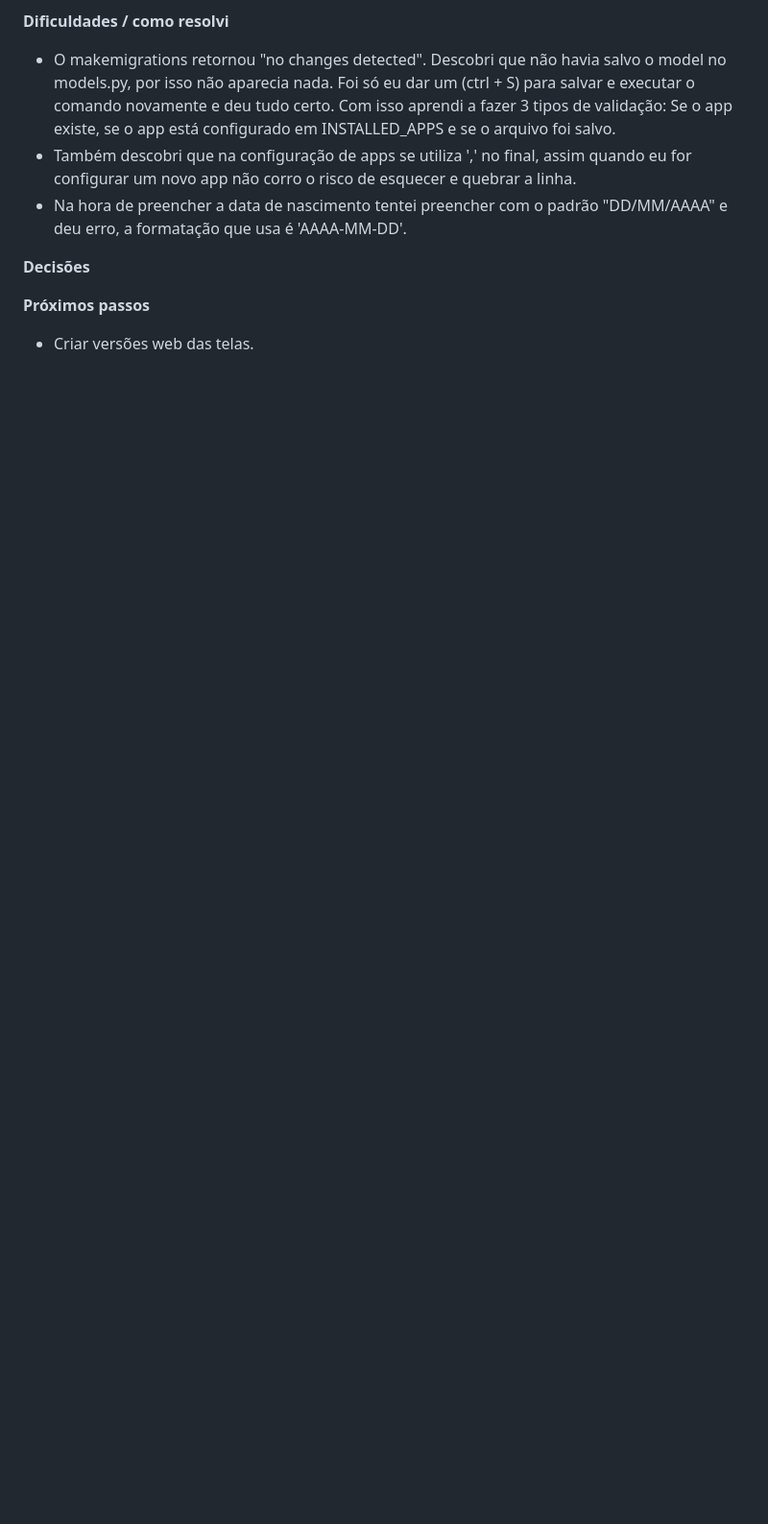
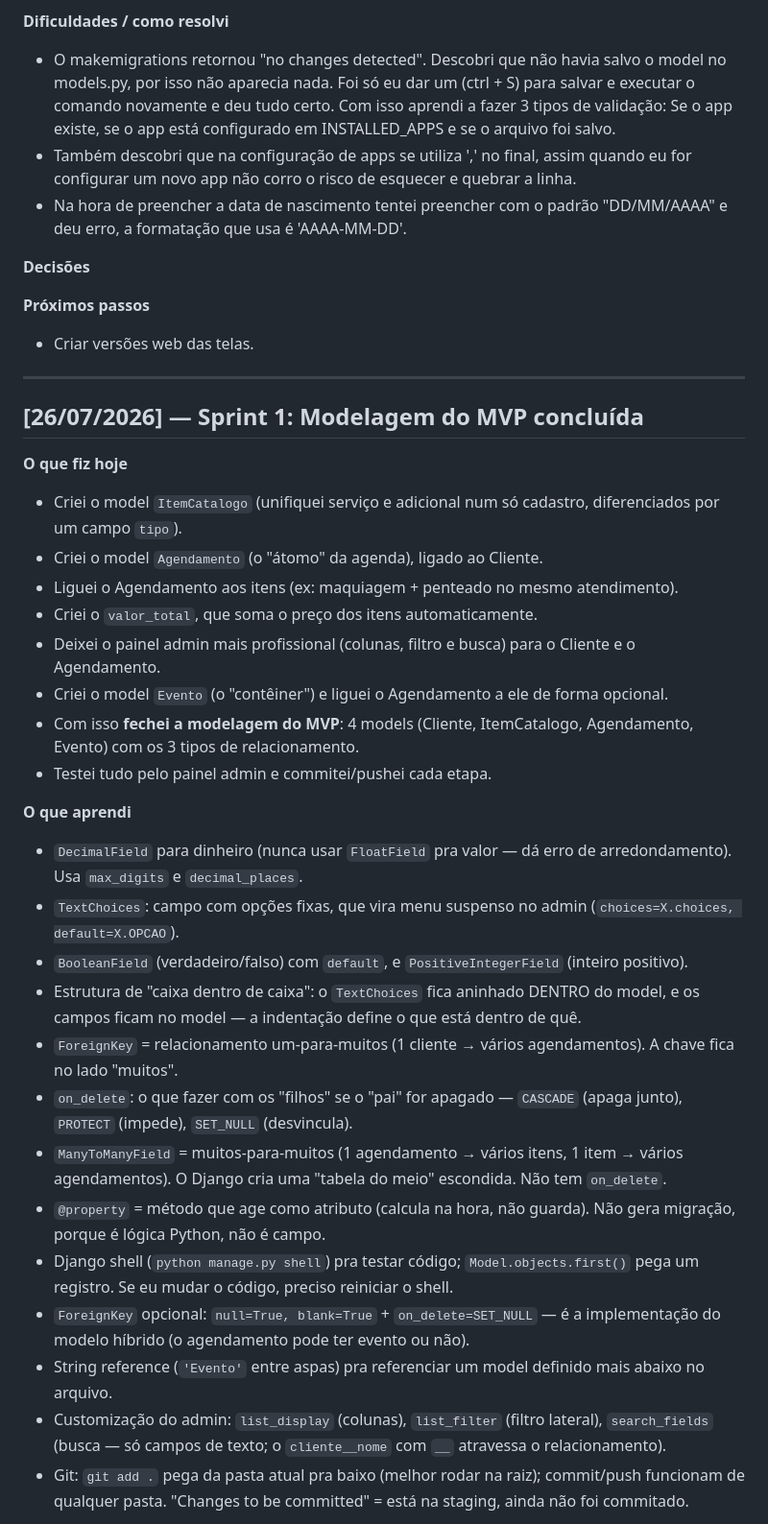
Before and after one commit to luizeduardoritter1/glowe, a Markdown page: docs/diario-de-bordo.md, the part around one of its changes. Shown at 96% size. Drawn GitHub-style; blank space fills up the shorter version.

Commit message:
docs: Adiciona atividas realizadas dia 26/07/2026 no diario de bordo

```diff
--- a/docs/diario-de-bordo.md
+++ b/docs/diario-de-bordo.md
@@ -232,3 +232,33 @@ O contêiner opcional resolve os dois: simples por padrão, poderoso quando prec
 
 **Próximos passos**
 - Criar versões web das telas.
+
+---
+
+## [26/07/2026] — Sprint 1: Modelagem do MVP concluída
+
+**O que fiz hoje**
+- Criei o model `ItemCatalogo` (unifiquei serviço e adicional num só cadastro, diferenciados por um campo `tipo`).
+- Criei o model `Agendamento` (o "átomo" da agenda), ligado ao Cliente.
+- Liguei o Agendamento aos itens (ex: maquiagem + penteado no mesmo atendimento).
+- Criei o `valor_total`, que soma o preço dos itens automaticamente.
+- Deixei o painel admin mais profissional (colunas, filtro e busca) para o Cliente e o Agendamento.
+- Criei o model `Evento` (o "contêiner") e liguei o Agendamento a ele de forma opcional.
+- Com isso **fechei a modelagem do MVP**: 4 models (Cliente, ItemCatalogo, Agendamento, Evento) com os 3 tipos de relacionamento.
+- Testei tudo pelo painel admin e commitei/pushei cada etapa.
+
+**O que aprendi**
+- `DecimalField` para dinheiro (nunca usar `FloatField` pra valor — dá erro de arredondamento). Usa `max_digits` e `decimal_places`.
+- `TextChoices`: campo com opções fixas, que vira menu suspenso no admin (`choices=X.choices, default=X.OPCAO`).
+- `BooleanField` (verdadeiro/falso) com `default`, e `PositiveIntegerField` (inteiro positivo).
+- Estrutura de "caixa dentro de caixa": o `TextChoices` fica aninhado DENTRO do model, e os campos ficam no model — a indentação define o que está dentro de quê.
+- `ForeignKey` = relacionamento um-para-muitos (1 cliente → vários agendamentos). A chave fica no lado "muitos".
+- `on_delete`: o que fazer com os "filhos" se o "pai" for apagado — `CASCADE` (apaga junto), `PROTECT` (impede), `SET_NULL` (desvincula).
+- `ManyToManyField` = muitos-para-muitos (1 agendamento → vários itens, 1 item → vários agendamentos). O Django cria uma "tabela do meio" escondida. Não tem `on_delete`.
+- `@property` = método que age como atributo (calcula na hora, não guarda). Não gera migração, porque é lógica Python, não é campo.
+- Django shell (`python manage.py shell`) pra testar código; `Model.objects.first()` pega um registro. Se eu mudar o código, preciso reiniciar o shell.
+- `ForeignKey` opcional: `null=True, blank=True` + `on_delete=SET_NULL` — é a implementação do modelo híbrido (o agendamento pode ter evento ou não).
+- String reference (`'Evento'` entre aspas) pra referenciar um model definido mais abaixo no arquivo.
+- Customização do admin: `list_display` (colunas), `list_filter` (filtro lateral), `search_fields` (busca — só campos de texto; o `cliente__nome` com `__` atravessa o relacionamento).
+- Git: `git add .` pega da pasta atual pra baixo (melhor rodar na raiz); commit/push funcionam de qualquer pasta. "Changes to be committed" = está na staging, ainda não foi commitado.
+
```
Also changed, not shown: other parts of docs/diario-de-bordo.md (+14 -0 lines).
